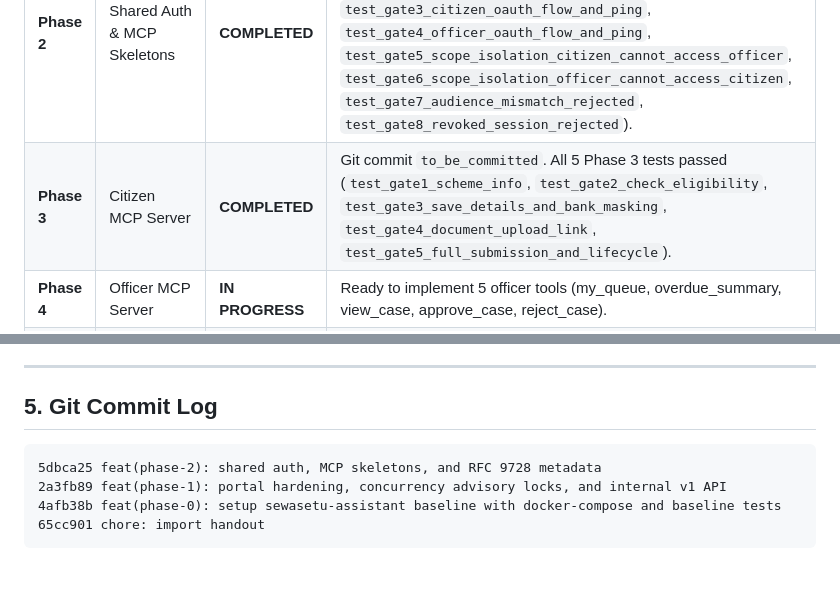
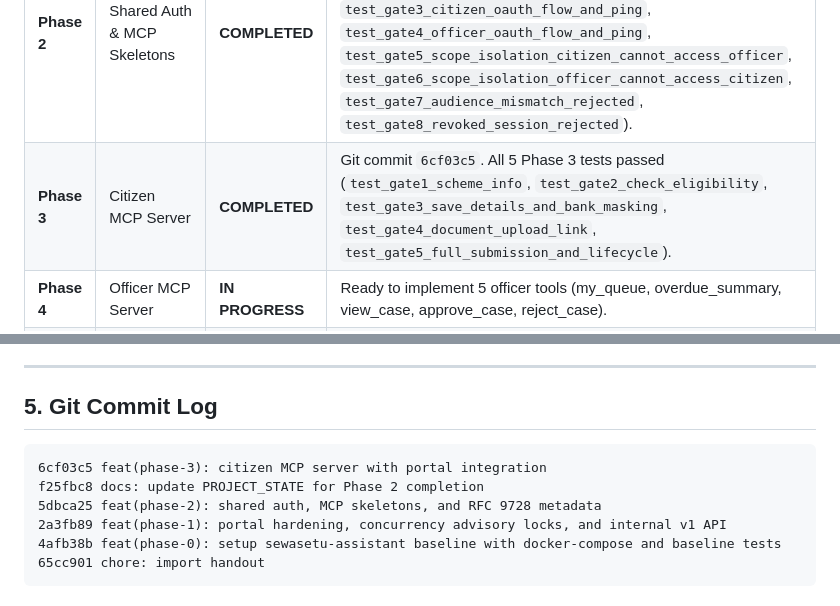
Before and after one commit to GunaVardhanch/sewasetu-assistant, a Markdown page: PROJECT_STATE.md, 2 parts joined by grey strips. Rendered like a GitHub page; blank space fills up the shorter version.

Commit message:
docs: update PROJECT_STATE for Phase 3 completion

````diff
--- a/PROJECT_STATE.md
+++ b/PROJECT_STATE.md
@@ -50,7 +50,7 @@ If the workstation just booted back up after a power cut:
 | **Phase 0** | Handout Import & Baseline Setup | **COMPLETED** | Git commit `4afb38b`. All 4 baseline tests passed (`test_public_pages`, `test_admin_login`, `test_gateway_otp`, `test_full_web_application_submission`). Database seeded with 100k rows. |
 | **Phase 1** | Portal Hardening & Internal API | **COMPLETED** | Git commit `2a3fb89`. All 7 Phase 1 tests passed (`test_scheme_info`, `test_eligibility_age_check`, `test_validation_parity_between_web_and_api`, `test_concurrency_parallel_submits`, `test_bi_directional_visibility`, `test_officer_decide_idempotence_and_audit`, `test_session_check_and_revocation`). |
 | **Phase 2** | Shared Auth & MCP Skeletons | **COMPLETED** | Git commit `5dbca25`. All 8 Phase 2 tests passed (`test_gate1_unauthenticated_requests_return_401`, `test_gate2_rfc9728_protected_resource_metadata`, `test_gate3_citizen_oauth_flow_and_ping`, `test_gate4_officer_oauth_flow_and_ping`, `test_gate5_scope_isolation_citizen_cannot_access_officer`, `test_gate6_scope_isolation_officer_cannot_access_citizen`, `test_gate7_audience_mismatch_rejected`, `test_gate8_revoked_session_rejected`). |
-| **Phase 3** | Citizen MCP Server | **COMPLETED** | Git commit `to_be_committed`. All 5 Phase 3 tests passed (`test_gate1_scheme_info`, `test_gate2_check_eligibility`, `test_gate3_save_details_and_bank_masking`, `test_gate4_document_upload_link`, `test_gate5_full_submission_and_lifecycle`). |
+| **Phase 3** | Citizen MCP Server | **COMPLETED** | Git commit `6cf03c5`. All 5 Phase 3 tests passed (`test_gate1_scheme_info`, `test_gate2_check_eligibility`, `test_gate3_save_details_and_bank_masking`, `test_gate4_document_upload_link`, `test_gate5_full_submission_and_lifecycle`). |
 | **Phase 4** | Officer MCP Server | **IN PROGRESS** | Ready to implement 5 officer tools (my_queue, overdue_summary, view_case, approve_case, reject_case). |
 | **Phase 5** | Personas & Evals Suite | PENDING | 12 Citizen personas (C1-C12) & 6 Officer personas (O1-O6) in `evals/`. |
 | **Phase 6** | Public Eval Dashboard | PENDING | Static/JSON dashboard at `/eval-dashboard` with transcripts, checks, and before/after fixes. |
@@ -73,6 +73,8 @@ If the workstation just booted back up after a power cut:
 ## 5. Git Commit Log
 
 ```
+6cf03c5 feat(phase-3): citizen MCP server with portal integration
+f25fbc8 docs: update PROJECT_STATE for Phase 2 completion
 5dbca25 feat(phase-2): shared auth, MCP skeletons, and RFC 9728 metadata
 2a3fb89 feat(phase-1): portal hardening, concurrency advisory locks, and internal v1 API
 4afb38b feat(phase-0): setup sewasetu-assistant baseline with docker-compose and baseline tests
````
